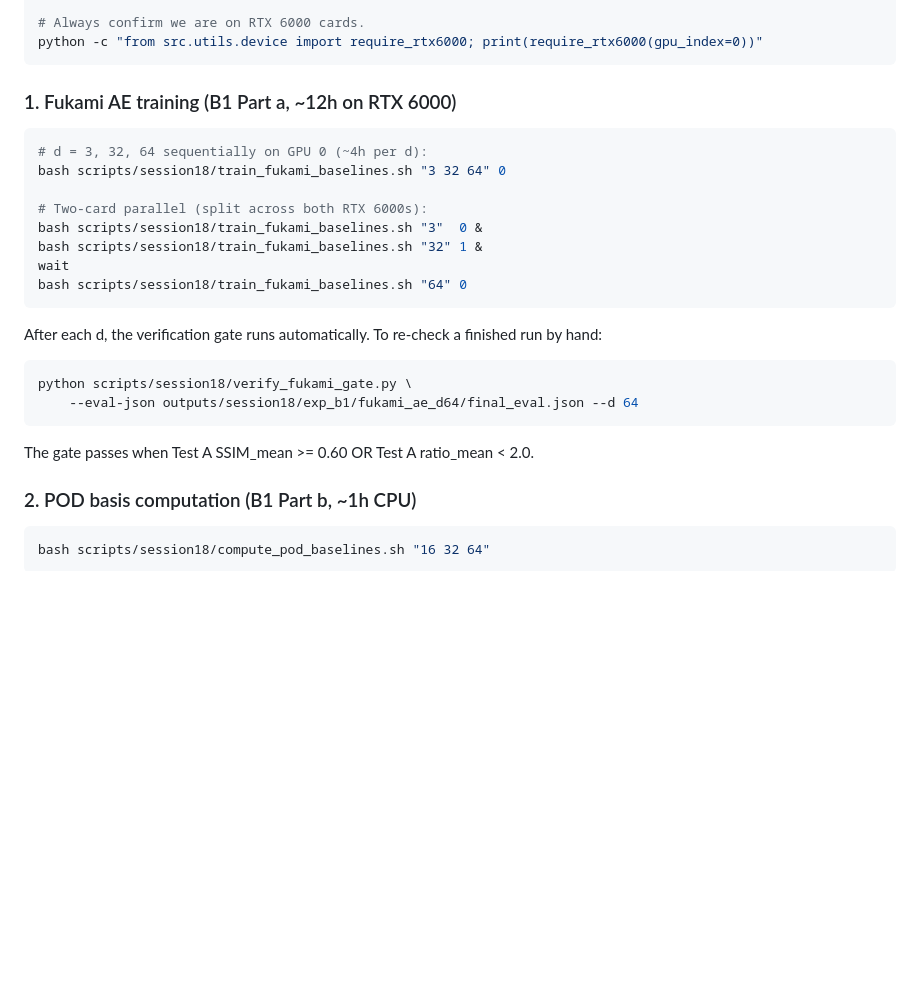
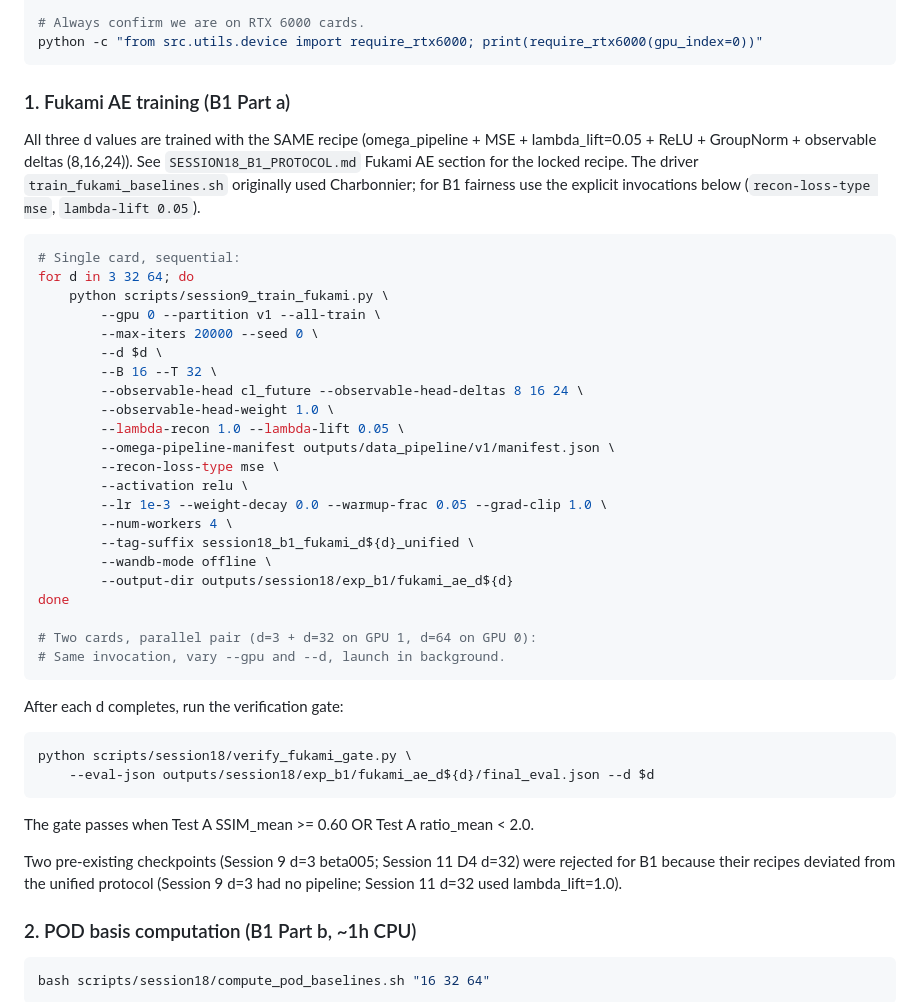
Before and after one commit to sanmi90/GUST-JEPA, a Markdown page: scripts/session18/README.md, the part around the change. GitHub-like rendering; blank space fills up the shorter version.

````diff
--- a/scripts/session18/README.md
+++ b/scripts/session18/README.md
@@ -25,28 +25,53 @@ export WANDB_PROJECT=vortex-jepa
 python -c "from src.utils.device import require_rtx6000; print(require_rtx6000(gpu_index=0))"
 ```
 
-### 1. Fukami AE training (B1 Part a, ~12h on RTX 6000)
+### 1. Fukami AE training (B1 Part a)
+
+All three d values are trained with the SAME recipe (omega_pipeline +
+MSE + lambda_lift=0.05 + ReLU + GroupNorm + observable deltas
+(8,16,24)). See `SESSION18_B1_PROTOCOL.md` Fukami AE section for the
+locked recipe. The driver `train_fukami_baselines.sh` originally used
+Charbonnier; for B1 fairness use the explicit invocations below
+(`recon-loss-type mse`, `lambda-lift 0.05`).
 
 ```bash
-# d = 3, 32, 64 sequentially on GPU 0 (~4h per d):
-bash scripts/session18/train_fukami_baselines.sh "3 32 64" 0
+# Single card, sequential:
+for d in 3 32 64; do
+    python scripts/session9_train_fukami.py \
+        --gpu 0 --partition v1 --all-train \
+        --max-iters 20000 --seed 0 \
+        --d $d \
+        --B 16 --T 32 \
+        --observable-head cl_future --observable-head-deltas 8 16 24 \
+        --observable-head-weight 1.0 \
+        --lambda-recon 1.0 --lambda-lift 0.05 \
+        --omega-pipeline-manifest outputs/data_pipeline/v1/manifest.json \
+        --recon-loss-type mse \
+        --activation relu \
+        --lr 1e-3 --weight-decay 0.0 --warmup-frac 0.05 --grad-clip 1.0 \
+        --num-workers 4 \
+        --tag-suffix session18_b1_fukami_d${d}_unified \
+        --wandb-mode offline \
+        --output-dir outputs/session18/exp_b1/fukami_ae_d${d}
+done
 
-# Two-card parallel (split across both RTX 6000s):
-bash scripts/session18/train_fukami_baselines.sh "3"  0 &
-bash scripts/session18/train_fukami_baselines.sh "32" 1 &
-wait
-bash scripts/session18/train_fukami_baselines.sh "64" 0
+# Two cards, parallel pair (d=3 + d=32 on GPU 1, d=64 on GPU 0):
+# Same invocation, vary --gpu and --d, launch in background.
 ```
 
-After each d, the verification gate runs automatically. To re-check a
-finished run by hand:
+After each d completes, run the verification gate:
 
 ```bash
 python scripts/session18/verify_fukami_gate.py \
-    --eval-json outputs/session18/exp_b1/fukami_ae_d64/final_eval.json --d 64
+    --eval-json outputs/session18/exp_b1/fukami_ae_d${d}/final_eval.json --d $d
 ```
 
 The gate passes when Test A SSIM_mean >= 0.60 OR Test A ratio_mean < 2.0.
+
+Two pre-existing checkpoints (Session 9 d=3 beta005; Session 11 D4 d=32)
+were rejected for B1 because their recipes deviated from the unified
+protocol (Session 9 d=3 had no pipeline; Session 11 d=32 used
+lambda_lift=1.0).
 
 ### 2. POD basis computation (B1 Part b, ~1h CPU)
 
````
Also changed, not shown: SESSION18_B1_PROTOCOL.md (+35 -45 lines).
